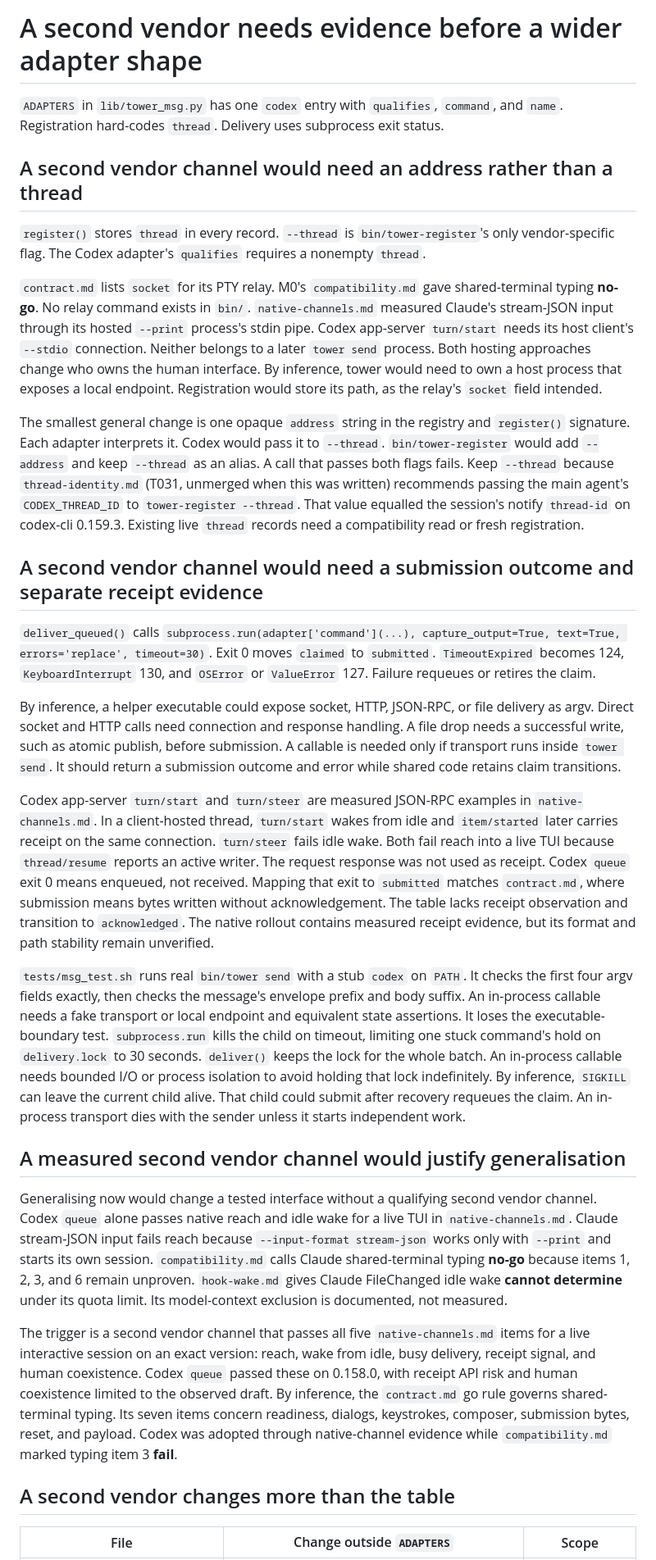
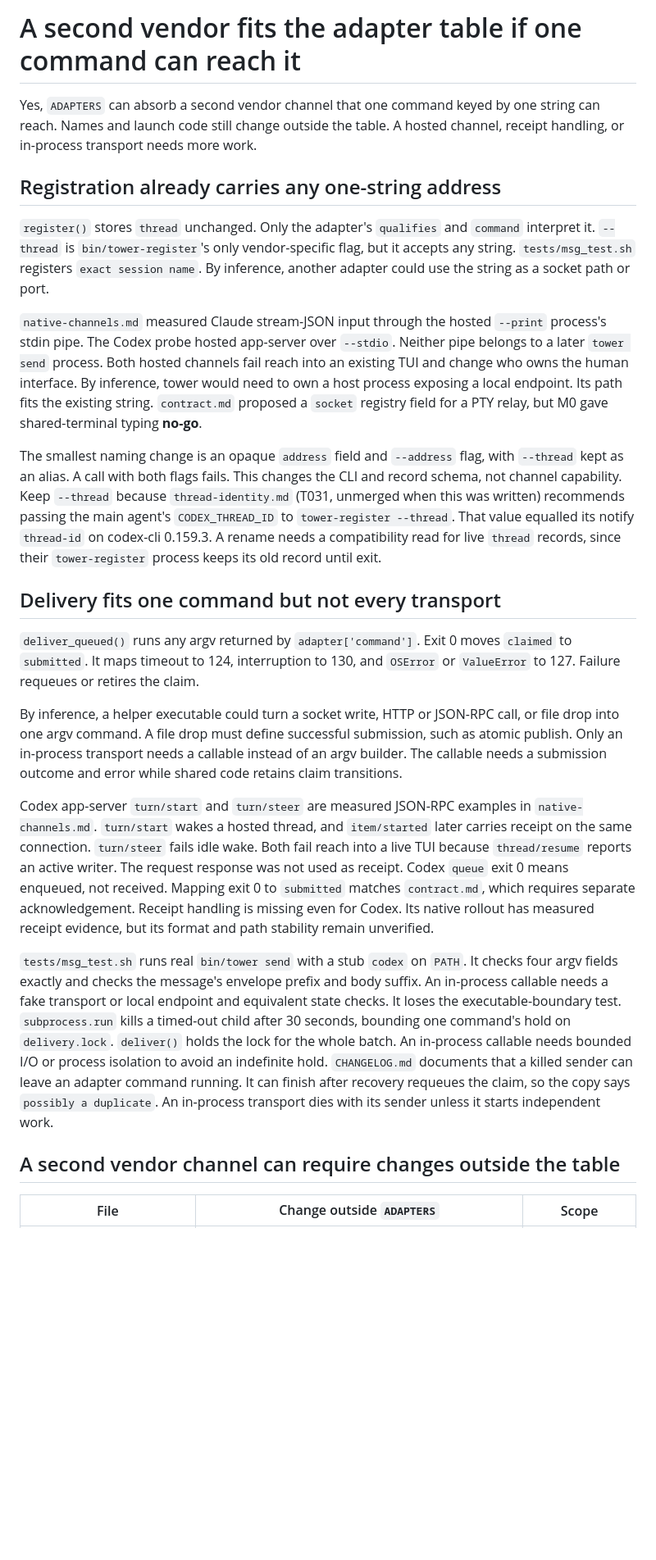
Before and after one commit to omri-am/tower, a Markdown page: docs/agent-messaging/adapter-shape.md, the part around one of its changes. Shown at 82% size. Drawn GitHub-style; blank space fills up the shorter version.

Commit message:
docs: recommend leaving the adapter table as it is

```diff
--- a/docs/agent-messaging/adapter-shape.md
+++ b/docs/agent-messaging/adapter-shape.md
@@ -1,32 +1,26 @@
-# A second vendor needs evidence before a wider adapter shape
+# A second vendor fits the adapter table if one command can reach it
 
-`ADAPTERS` in `lib/tower_msg.py` has one `codex` entry with `qualifies`, `command`, and `name`. Registration hard-codes `thread`. Delivery uses subprocess exit status.
+Yes, `ADAPTERS` can absorb a second vendor channel that one command keyed by one string can reach. Names and launch code still change outside the table. A hosted channel, receipt handling, or in-process transport needs more work.
 
-## A second vendor channel would need an address rather than a thread
+## Registration already carries any one-string address
 
-`register()` stores `thread` in every record. `--thread` is `bin/tower-register`'s only vendor-specific flag. The Codex adapter's `qualifies` requires a nonempty `thread`.
+`register()` stores `thread` unchanged. Only the adapter's `qualifies` and `command` interpret it. `--thread` is `bin/tower-register`'s only vendor-specific flag, but it accepts any string. `tests/msg_test.sh` registers `exact session name`. By inference, another adapter could use the string as a socket path or port.
 
-`contract.md` lists `socket` for its PTY relay. M0's `compatibility.md` gave shared-terminal typing **no-go**. No relay command exists in `bin/`. `native-channels.md` measured Claude's stream-JSON input through its hosted `--print` process's stdin pipe. Codex app-server `turn/start` needs its host client's `--stdio` connection. Neither belongs to a later `tower send` process. Both hosting approaches change who owns the human interface. By inference, tower would need to own a host process that exposes a local endpoint. Registration would store its path, as the relay's `socket` field intended.
+`native-channels.md` measured Claude stream-JSON input through the hosted `--print` process's stdin pipe. The Codex probe hosted app-server over `--stdio`. Neither pipe belongs to a later `tower send` process. Both hosted channels fail reach into an existing TUI and change who owns the human interface. By inference, tower would need to own a host process exposing a local endpoint. Its path fits the existing string. `contract.md` proposed a `socket` registry field for a PTY relay, but M0 gave shared-terminal typing **no-go**.
 
-The smallest general change is one opaque `address` string in the registry and `register()` signature. Each adapter interprets it. Codex would pass it to `--thread`. `bin/tower-register` would add `--address` and keep `--thread` as an alias. A call that passes both flags fails. Keep `--thread` because `thread-identity.md` (T031, unmerged when this was written) recommends passing the main agent's `CODEX_THREAD_ID` to `tower-register --thread`. That value equalled the session's notify `thread-id` on codex-cli 0.159.3. Existing live `thread` records need a compatibility read or fresh registration.
+The smallest naming change is an opaque `address` field and `--address` flag, with `--thread` kept as an alias. A call with both flags fails. This changes the CLI and record schema, not channel capability. Keep `--thread` because `thread-identity.md` (T031, unmerged when this was written) recommends passing the main agent's `CODEX_THREAD_ID` to `tower-register --thread`. That value equalled its notify `thread-id` on codex-cli 0.159.3. A rename needs a compatibility read for live `thread` records, since their `tower-register` process keeps its old record until exit.
 
-## A second vendor channel would need a submission outcome and separate receipt evidence
+## Delivery fits one command but not every transport
 
-`deliver_queued()` calls `subprocess.run(adapter['command'](...), capture_output=True, text=True, errors='replace', timeout=30)`. Exit 0 moves `claimed` to `submitted`. `TimeoutExpired` becomes 124, `KeyboardInterrupt` 130, and `OSError` or `ValueError` 127. Failure requeues or retires the claim.
+`deliver_queued()` runs any argv returned by `adapter['command']`. Exit 0 moves `claimed` to `submitted`. It maps timeout to 124, interruption to 130, and `OSError` or `ValueError` to 127. Failure requeues or retires the claim.
 
-By inference, a helper executable could expose socket, HTTP, JSON-RPC, or file delivery as argv. Direct socket and HTTP calls need connection and response handling. A file drop needs a successful write, such as atomic publish, before submission. A callable is needed only if transport runs inside `tower send`. It should return a submission outcome and error while shared code retains claim transitions.
+By inference, a helper executable could turn a socket write, HTTP or JSON-RPC call, or file drop into one argv command. A file drop must define successful submission, such as atomic publish. Only an in-process transport needs a callable instead of an argv builder. The callable needs a submission outcome and error while shared code retains claim transitions.
 
-Codex app-server `turn/start` and `turn/steer` are measured JSON-RPC examples in `native-channels.md`. In a client-hosted thread, `turn/start` wakes from idle and `item/started` later carries receipt on the same connection. `turn/steer` fails idle wake. Both fail reach into a live TUI because `thread/resume` reports an active writer. The request response was not used as receipt. Codex `queue` exit 0 means enqueued, not received. Mapping that exit to `submitted` matches `contract.md`, where submission means bytes written without acknowledgement. The table lacks receipt observation and transition to `acknowledged`. The native rollout contains measured receipt evidence, but its format and path stability remain unverified.
+Codex app-server `turn/start` and `turn/steer` are measured JSON-RPC examples in `native-channels.md`. `turn/start` wakes a hosted thread, and `item/started` later carries receipt on the same connection. `turn/steer` fails idle wake. Both fail reach into a live TUI because `thread/resume` reports an active writer. The request response was not used as receipt. Codex `queue` exit 0 means enqueued, not received. Mapping exit 0 to `submitted` matches `contract.md`, which requires separate acknowledgement. Receipt handling is missing even for Codex. Its native rollout has measured receipt evidence, but its format and path stability remain unverified.
 
-`tests/msg_test.sh` runs real `bin/tower send` with a stub `codex` on `PATH`. It checks the first four argv fields exactly, then checks the message's envelope prefix and body suffix. An in-process callable needs a fake transport or local endpoint and equivalent state assertions. It loses the executable-boundary test. `subprocess.run` kills the child on timeout, limiting one stuck command's hold on `delivery.lock` to 30 seconds. `deliver()` keeps the lock for the whole batch. An in-process callable needs bounded I/O or process isolation to avoid holding that lock indefinitely. By inference, `SIGKILL` can leave the current child alive. That child could submit after recovery requeues the claim. An in-process transport dies with the sender unless it starts independent work.
+`tests/msg_test.sh` runs real `bin/tower send` with a stub `codex` on `PATH`. It checks four argv fields exactly and checks the message's envelope prefix and body suffix. An in-process callable needs a fake transport or local endpoint and equivalent state checks. It loses the executable-boundary test. `subprocess.run` kills a timed-out child after 30 seconds, bounding one command's hold on `delivery.lock`. `deliver()` holds the lock for the whole batch. An in-process callable needs bounded I/O or process isolation to avoid an indefinite hold. `CHANGELOG.md` documents that a killed sender can leave an adapter command running. It can finish after recovery requeues the claim, so the copy says `possibly a duplicate`. An in-process transport dies with its sender unless it starts independent work.
 
-## A measured second vendor channel would justify generalisation
-
-Generalising now would change a tested interface without a qualifying second vendor channel. Codex `queue` alone passes native reach and idle wake for a live TUI in `native-channels.md`. Claude stream-JSON input fails reach because `--input-format stream-json` works only with `--print` and starts its own session. `compatibility.md` calls Claude shared-terminal typing **no-go** because items 1, 2, 3, and 6 remain unproven. `hook-wake.md` gives Claude FileChanged idle wake **cannot determine** under its quota limit. Its model-context exclusion is documented, not measured.
-
-The trigger is a second vendor channel that passes all five `native-channels.md` items for a live interactive session on an exact version: reach, wake from idle, busy delivery, receipt signal, and human coexistence. Codex `queue` passed these on 0.158.0, with receipt API risk and human coexistence limited to the observed draft. By inference, the `contract.md` go rule governs shared-terminal typing. Its seven items concern readiness, dialogs, keystrokes, composer, submission bytes, reset, and payload. Codex was adopted through native-channel evidence while `compatibility.md` marked typing item 3 **fail**.
-
-## A second vendor changes more than the table
+## A second vendor channel can require changes outside the table
 
 | File | Change outside `ADAPTERS` | Scope |
 | --- | --- | --- |
```
Also changed, not shown: other parts of docs/agent-messaging/adapter-shape.md (+19 -11 lines).
